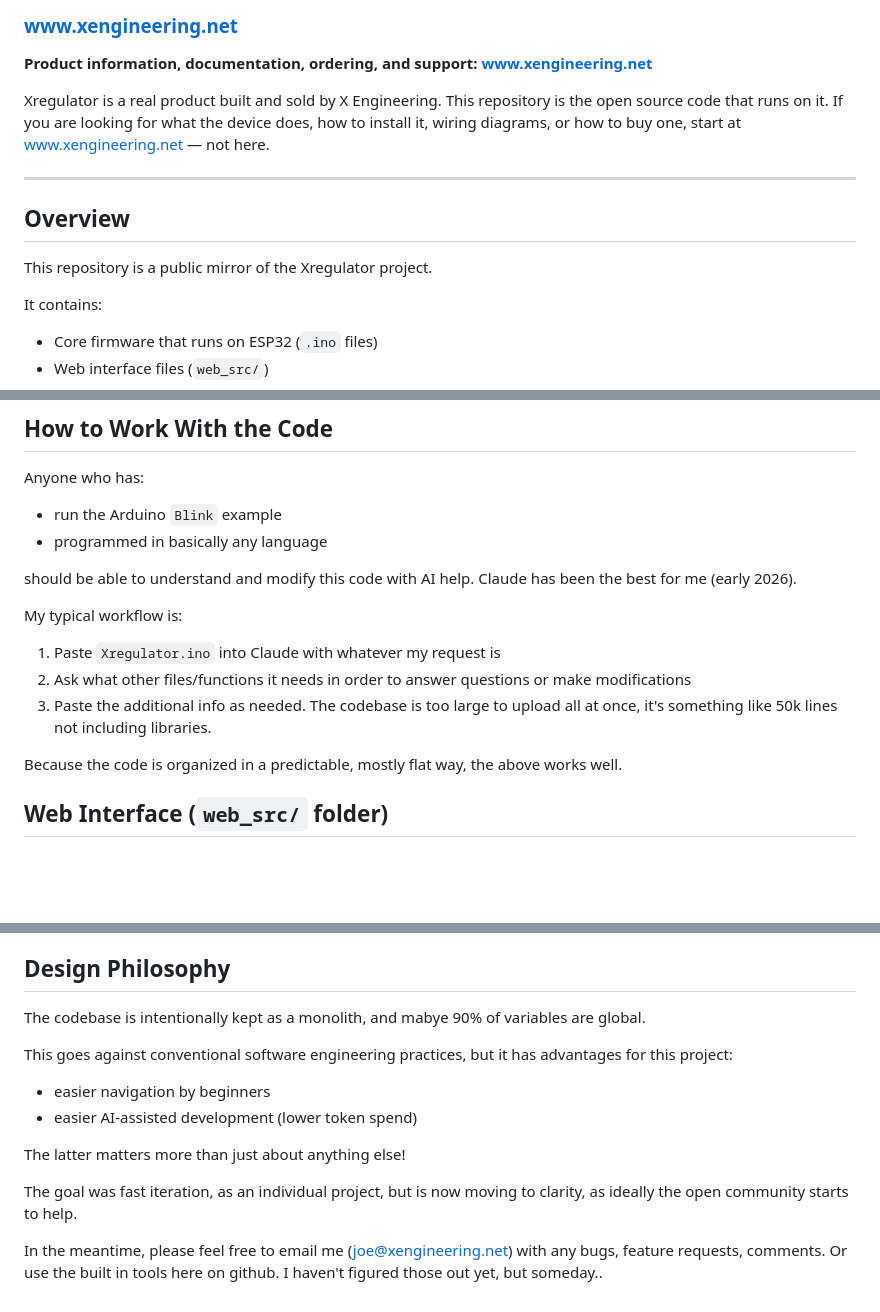
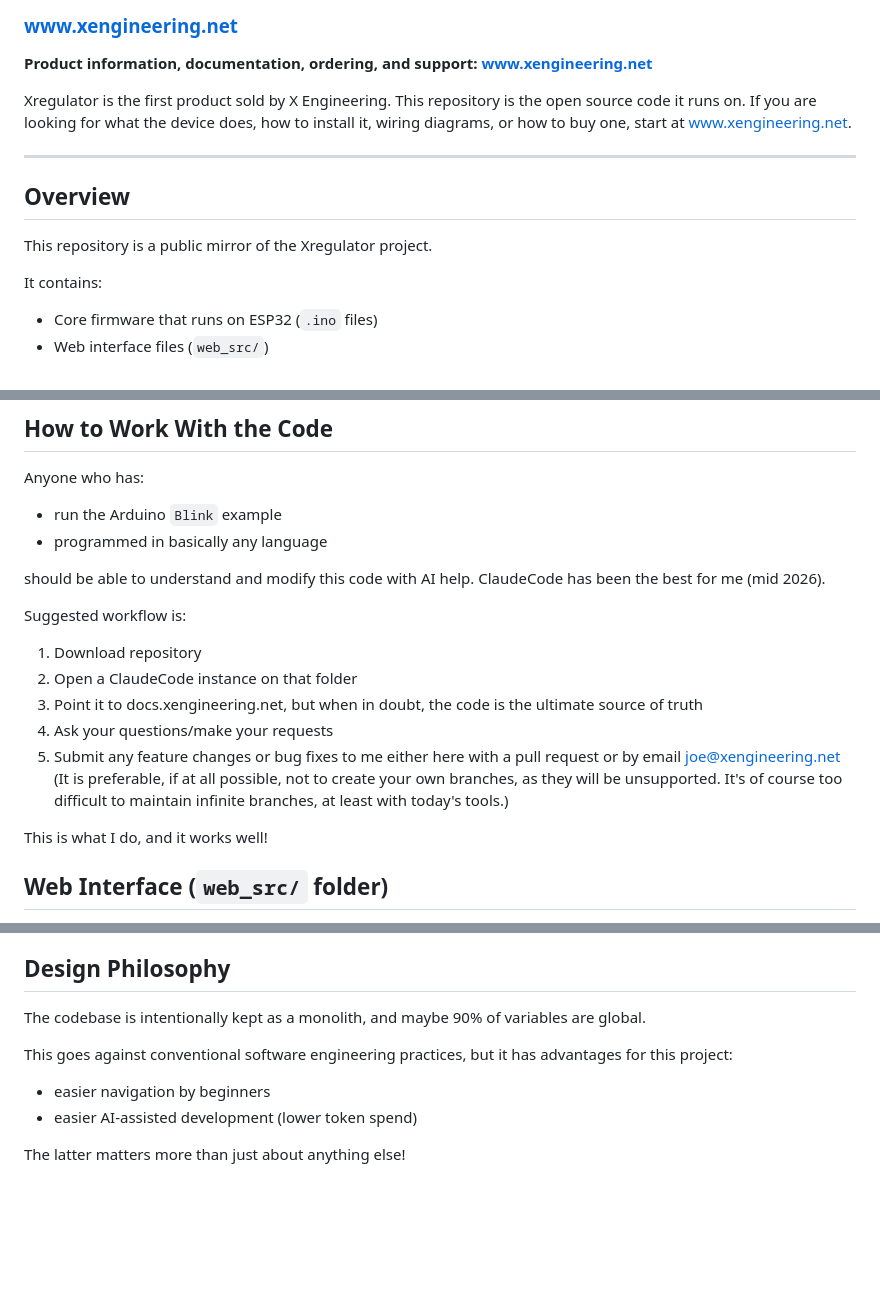
Before and after one commit to Xregulator/Xregulator, a Markdown page: README.md, 3 parts joined by grey strips. Rendered like a GitHub page; blank space fills up the shorter version.

Commit message:
readme rewrite

```diff
--- a/README.md
+++ b/README.md
@@ -4,13 +4,13 @@
 
 **Product information, documentation, ordering, and support: [www.xengineering.net](https://www.xengineering.net)**
 
-Xregulator is a real product built and sold by X Engineering. This repository is the open source code that runs on it. If you are looking for what the device does, how to install it, wiring diagrams, or how to buy one, start at [www.xengineering.net](https://www.xengineering.net) — not here.
+Xregulator is the first product sold by X Engineering. This repository is the open source code it runs on. If you are looking for what the device does, how to install it, wiring diagrams, or how to buy one, start at [www.xengineering.net](https://www.xengineering.net).
 
 ---
 
 ## Overview
 
-This repository is a  public mirror of the Xregulator project.
+This repository is a public mirror of the Xregulator project.
 
 It contains:
 - Core firmware that runs on ESP32 (`.ino` files)
@@ -43,14 +43,16 @@ Anyone who has:
 - run the Arduino `Blink` example
 - programmed in basically any language
 
-should be able to understand and modify this code with AI help.  Claude has been the best for me (early 2026).
+should be able to understand and modify this code with AI help.  ClaudeCode has been the best for me (mid 2026).
 
-My typical workflow is:
-1. Paste `Xregulator.ino` into Claude with whatever my request is
-2. Ask what other files/functions it needs in order to answer questions or make modifications
-3. Paste the additional info as needed.  The codebase is too large to upload all at once, it's something like 50k lines not including libraries.
+Suggested workflow is:
+1. Download repository
+2. Open a ClaudeCode instance on that folder
+3. Point it to docs.xengineering.net, but when in doubt, the code is the ultimate source of truth
+4. Ask your questions/make your requests
+5. Submit any feature changes or bug fixes to me either here with a pull request or by email joe@xengineering.net (It is preferable, if at all possible, not to create your own branches, as they will be unsupported.  It's of course too difficult to maintain infinite branches, at least with today's tools.)
 
-Because the code is organized in a predictable, mostly flat way, the above works well.
+This is what I do, and it works well!
 
 ## Web Interface (`web_src/` folder)
 
@@ -65,14 +67,10 @@ Additional supporting web assets may also be present.  Workflow for the web file
 
 ## Design Philosophy
 
-The codebase is intentionally kept as a monolith, and mabye 90% of variables are global.
+The codebase is intentionally kept as a monolith, and maybe 90% of variables are global.
 
 This goes against conventional software engineering practices, but it has advantages for this project:
 - easier navigation by beginners
 - easier AI-assisted development (lower token spend)
 
 The latter matters more than just about anything else!
-
-The goal was fast iteration, as an individual project, but is now moving to clarity, as ideally the open community starts to help.
-
-In the meantime, please feel free to email me (joe@xengineering.net) with any bugs, feature requests, comments.  Or use the built in tools here on github. I haven't figured those out yet, but someday..
```
